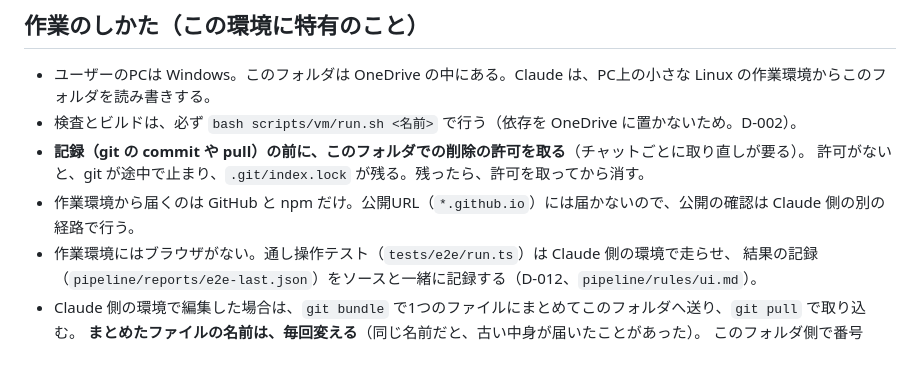
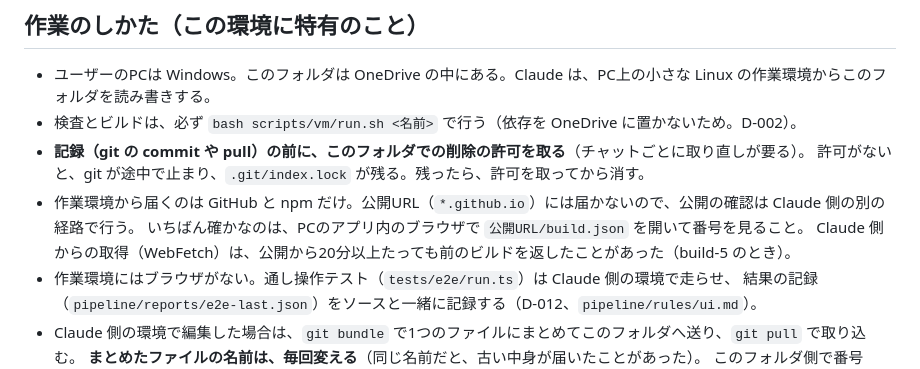
Before and after one commit to atsupure0920-blip/idle-game, a Markdown page: pipeline/HANDOFF.md, the part around the change. Drawn GitHub-style.

```diff
--- a/pipeline/HANDOFF.md
+++ b/pipeline/HANDOFF.md
@@ -30,6 +30,8 @@
 - **記録（git の commit や pull）の前に、このフォルダでの削除の許可を取る**（チャットごとに取り直しが要る）。
   許可がないと、git が途中で止まり、`.git/index.lock` が残る。残ったら、許可を取ってから消す。
 - 作業環境から届くのは GitHub と npm だけ。公開URL（`*.github.io`）には届かないので、公開の確認は Claude 側の別の経路で行う。
+  いちばん確かなのは、PCのアプリ内のブラウザで `公開URL/build.json` を開いて番号を見ること。
+  Claude 側からの取得（WebFetch）は、公開から20分以上たっても前のビルドを返したことがあった（build-5 のとき）。
 - 作業環境にはブラウザがない。通し操作テスト（`tests/e2e/run.ts`）は Claude 側の環境で走らせ、
   結果の記録（`pipeline/reports/e2e-last.json`）をソースと一緒に記録する（D-012、`pipeline/rules/ui.md`）。
 - Claude 側の環境で編集した場合は、`git bundle` で1つのファイルにまとめてこのフォルダへ送り、`git pull` で取り込む。
```
Also changed, not shown: feedback/G1.md (+5 -0 lines).
